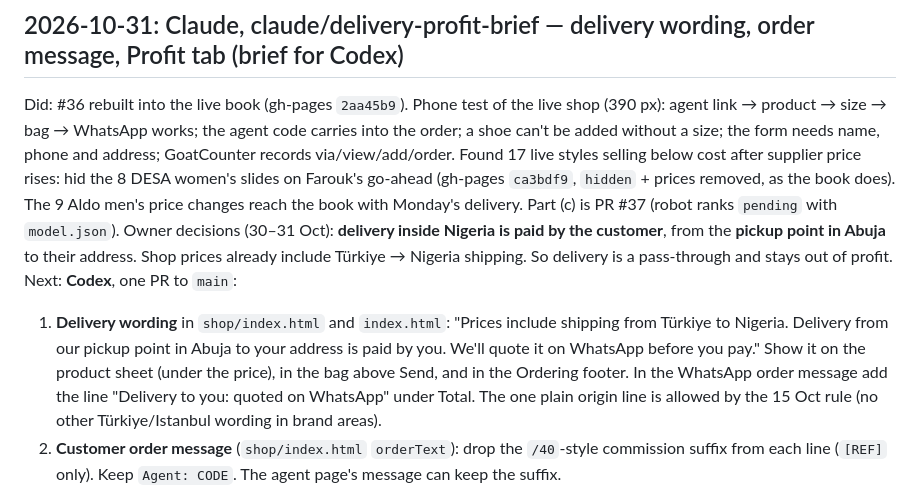
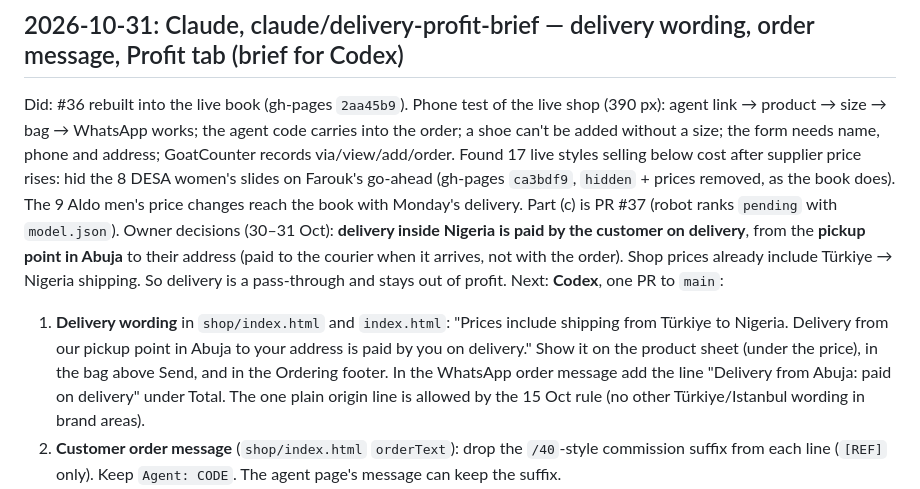
Before and after one commit to Fshuaib75/northline-house, a Markdown page: HANDOFF.md, the part around the change. Drawn GitHub-style.

Commit message:
HANDOFF: delivery fee is paid on delivery
Co-Authored-By: Claude Opus 5.5 <noreply@anthropic.com>
Claude-Session: https://claude.ai/code/session_01S78sHrG1aH5FnvSwYPA885

```diff
--- a/HANDOFF.md
+++ b/HANDOFF.md
@@ -5,9 +5,9 @@ Newest entry first. Rules and format are in `AGENTS.md`.
 ## 2026-10-31: Claude, claude/delivery-profit-brief — delivery wording, order message, Profit tab (brief for Codex)
 
 Did: #36 rebuilt into the live book (gh-pages `2aa45b9`). Phone test of the live shop (390 px): agent link → product → size → bag → WhatsApp works; the agent code carries into the order; a shoe can't be added without a size; the form needs name, phone and address; GoatCounter records via/view/add/order. Found 17 live styles selling below cost after supplier price rises: hid the 8 DESA women's slides on Farouk's go-ahead (gh-pages `ca3bdf9`, `hidden` + prices removed, as the book does). The 9 Aldo men's price changes reach the book with Monday's delivery. Part (c) is PR #37 (robot ranks `pending` with `model.json`).
-Owner decisions (30–31 Oct): **delivery inside Nigeria is paid by the customer**, from the **pickup point in Abuja** to their address. Shop prices already include Türkiye → Nigeria shipping. So delivery is a pass-through and stays out of profit.
+Owner decisions (30–31 Oct): **delivery inside Nigeria is paid by the customer on delivery**, from the **pickup point in Abuja** to their address (paid to the courier when it arrives, not with the order). Shop prices already include Türkiye → Nigeria shipping. So delivery is a pass-through and stays out of profit.
 Next: **Codex**, one PR to `main`:
-  1. **Delivery wording** in `shop/index.html` and `index.html`: "Prices include shipping from Türkiye to Nigeria. Delivery from our pickup point in Abuja to your address is paid by you. We'll quote it on WhatsApp before you pay." Show it on the product sheet (under the price), in the bag above Send, and in the Ordering footer. In the WhatsApp order message add the line "Delivery to you: quoted on WhatsApp" under Total. The one plain origin line is allowed by the 15 Oct rule (no other Türkiye/Istanbul wording in brand areas).
+  1. **Delivery wording** in `shop/index.html` and `index.html`: "Prices include shipping from Türkiye to Nigeria. Delivery from our pickup point in Abuja to your address is paid by you on delivery." Show it on the product sheet (under the price), in the bag above Send, and in the Ordering footer. In the WhatsApp order message add the line "Delivery from Abuja: paid on delivery" under Total. The one plain origin line is allowed by the 15 Oct rule (no other Türkiye/Istanbul wording in brand areas).
   2. **Customer order message** (`shop/index.html` `orderText`): drop the `/40`-style commission suffix from each line (`[REF]` only). Keep `Agent: CODE`. The agent page's message can keep the suffix.
   3. **Profit tab in the book** (`tools/book/book.template.html`): read `orders.json` (public; paid orders have `status:"paid"`, `items` with `ref`, `qty`, `price` (per item) and `comm` (agent commission per item)). For each paid order: price − goods (private buy price × `params.rate`) − freight (`kgOf` × `perKg`) − handling − commission = net ₦. Show this week and last 4 weeks: orders paid, items, revenue, net, average net per item, top styles by net, and items with unknown cost listed separately (never guessed). Delivery is excluded. Everything cost-derived stays inside the encrypted book: no public writes. Tests with synthetic orders, including an unknown-cost item and a hidden style.
   4. **Listing quality:** Derimod items show the bare model "Slide" and desc "Confirm size, material and delivery before payment.." (double full stop). Fix the double stop wherever it's generated; for Derimod use a descriptive model from the item's kind and material when the source title is generic.
```
